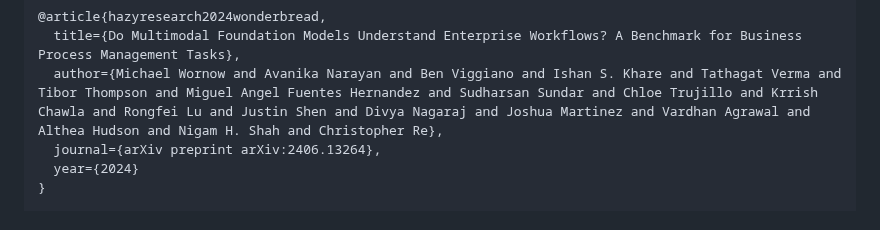
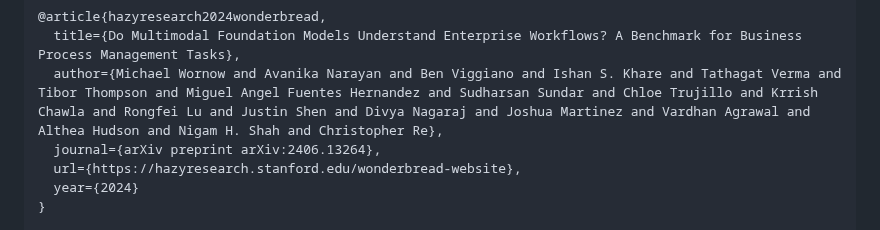
Before and after one commit to HazyResearch/wonderbread, a Markdown page: README.md, the part around the change. GitHub-like rendering.

```diff
--- a/README.md
+++ b/README.md
@@ -108,6 +108,7 @@ Please consider citing the following if you found this work or code helpful!
   title={Do Multimodal Foundation Models Understand Enterprise Workflows? A Benchmark for Business Process Management Tasks},
   author={Michael Wornow and Avanika Narayan and Ben Viggiano and Ishan S. Khare and Tathagat Verma and Tibor Thompson and Miguel Angel Fuentes Hernandez and Sudharsan Sundar and Chloe Trujillo and Krrish Chawla and Rongfei Lu and Justin Shen and Divya Nagaraj and Joshua Martinez and Vardhan Agrawal and Althea Hudson and Nigam H. Shah and Christopher Re},
   journal={arXiv preprint arXiv:2406.13264},
+  url={https://hazyresearch.stanford.edu/wonderbread-website},
   year={2024}
 }
 
```
